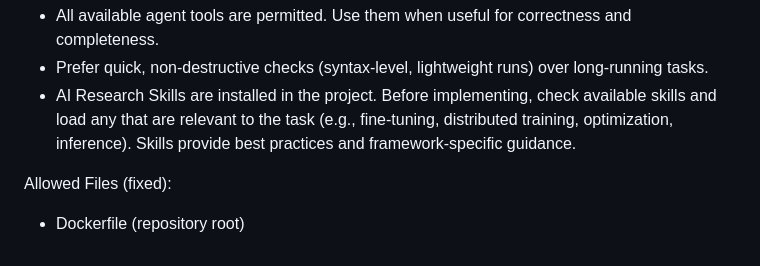
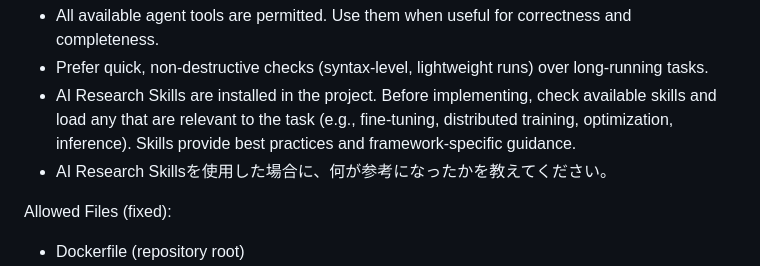
Before and after one commit to auto-res2/matsuzawa-20260213-3, a Markdown page: .github/prompts/run_code_generator.md, the part around the change. GitHub-like rendering.

```diff
--- a/.github/prompts/run_code_generator.md
+++ b/.github/prompts/run_code_generator.md
@@ -15,6 +15,7 @@ Tool Use:
 - All available agent tools are permitted. Use them when useful for correctness and completeness.
 - Prefer quick, non-destructive checks (syntax-level, lightweight runs) over long-running tasks.
 - AI Research Skills are installed in the project. Before implementing, check available skills and load any that are relevant to the task (e.g., fine-tuning, distributed training, optimization, inference). Skills provide best practices and framework-specific guidance.
+- AI Research Skillsを使用した場合に、何が参考になったかを教えてください。
 
 Allowed Files (fixed):
 - Dockerfile (repository root)
```
